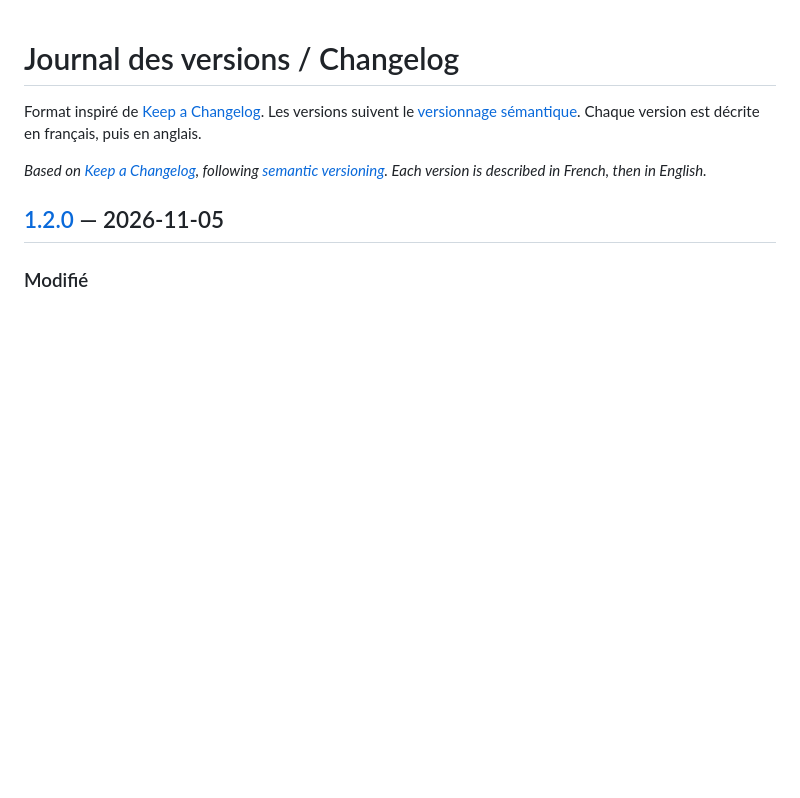
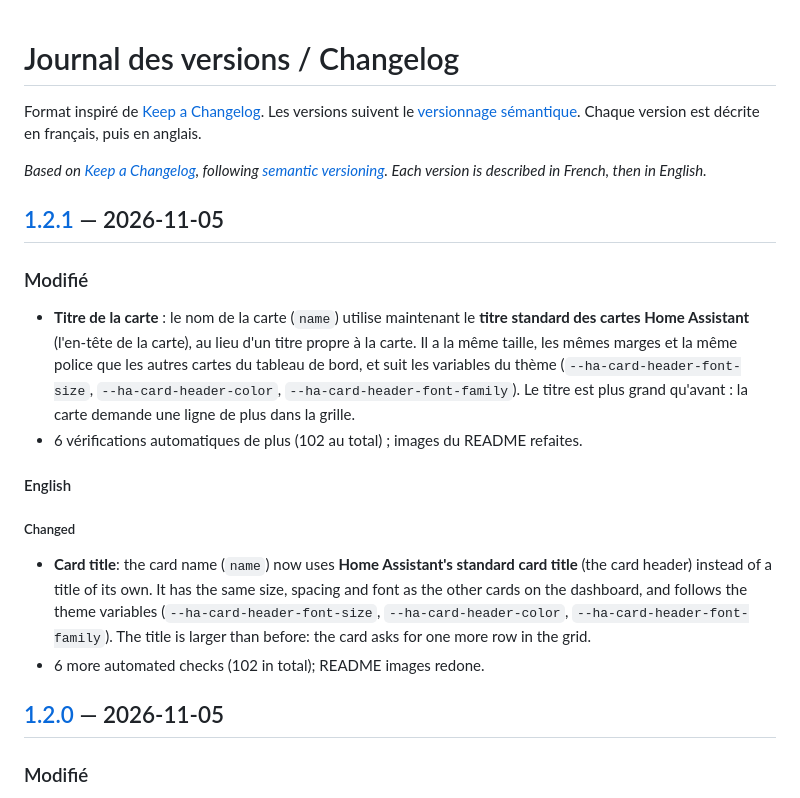
Before and after one commit to benshoesweb/day-wheel-card, a Markdown page: CHANGELOG.md, the part around one of its changes. GitHub-like rendering; blank space fills up the shorter version.

```diff
--- a/CHANGELOG.md
+++ b/CHANGELOG.md
@@ -3,6 +3,18 @@
 Format inspiré de [Keep a Changelog](https://keepachangelog.com/fr/1.1.0/). Les versions suivent le [versionnage sémantique](https://semver.org/lang/fr/). Chaque version est décrite en français, puis en anglais.
 
 *Based on [Keep a Changelog](https://keepachangelog.com/en/1.1.0/), following [semantic versioning](https://semver.org/). Each version is described in French, then in English.*
+
+## [1.2.1] — 2026-11-05
+
+### Modifié
+- **Titre de la carte** : le nom de la carte (`name`) utilise maintenant le **titre standard des cartes Home Assistant** (l'en-tête de la carte), au lieu d'un titre propre à la carte. Il a la même taille, les mêmes marges et la même police que les autres cartes du tableau de bord, et suit les variables du thème (`--ha-card-header-font-size`, `--ha-card-header-color`, `--ha-card-header-font-family`). Le titre est plus grand qu'avant : la carte demande une ligne de plus dans la grille.
+- 6 vérifications automatiques de plus (102 au total) ; images du README refaites.
+
+#### English
+
+##### Changed
+- **Card title**: the card name (`name`) now uses **Home Assistant's standard card title** (the card header) instead of a title of its own. It has the same size, spacing and font as the other cards on the dashboard, and follows the theme variables (`--ha-card-header-font-size`, `--ha-card-header-color`, `--ha-card-header-font-family`). The title is larger than before: the card asks for one more row in the grid.
+- 6 more automated checks (102 in total); README images redone.
 
 ## [1.2.0] — 2026-11-05
 
```
Also changed, not shown: other parts of CHANGELOG.md (+1 -0 lines), README.md (+2 -2 lines), images/apercu-clair.png, images/apercu-sombre.png, images/edition.png, 5 other files.
